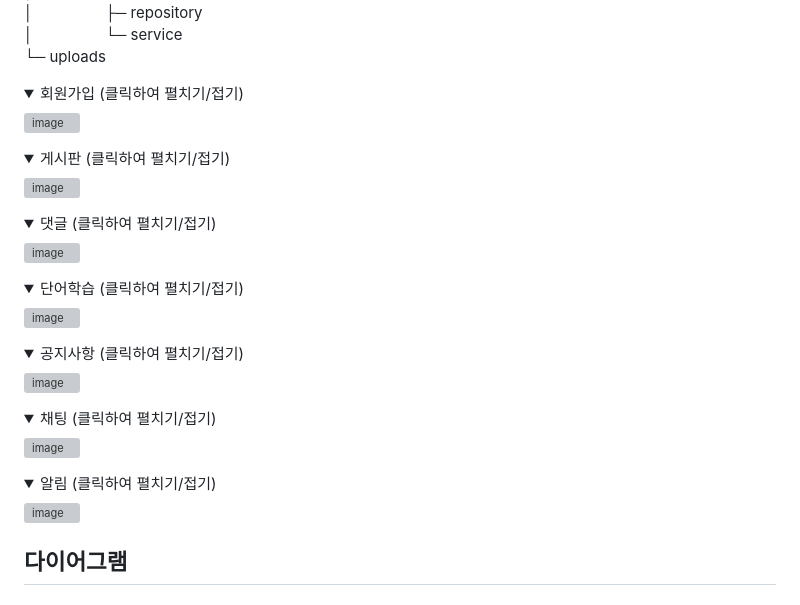
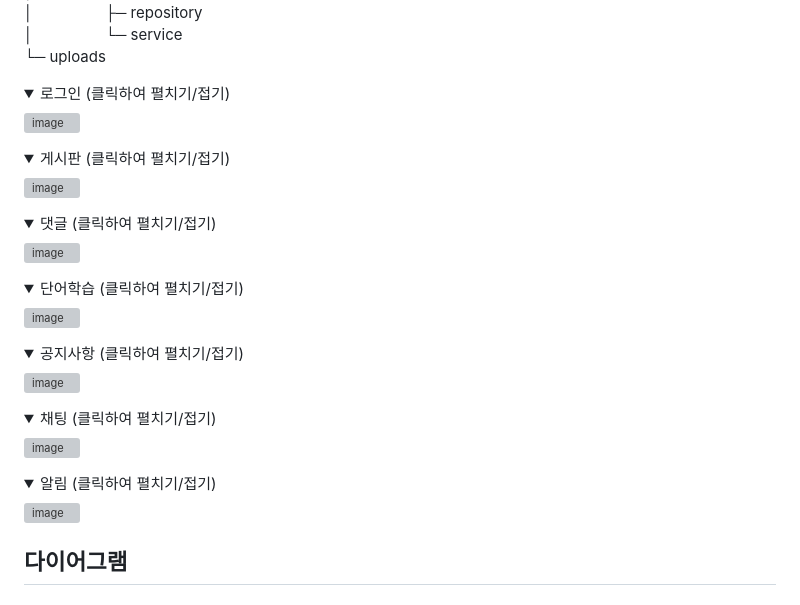
Before and after one commit to prgrms-be-devcourse/NBE2_2_Team7, a Markdown page: README.md, the part around one of its changes. Rendered like a GitHub page; folded sections open; grey boxes are pictures that could not be loaded.

```diff
--- a/README.md
+++ b/README.md
@@ -93,5 +93,5 @@
 </details>
 
 <details>
-<summary>회원가입 (클릭하여 펼치기/접기)</summary>
+<summary>로그인 (클릭하여 펼치기/접기)</summary>
 
```
Also changed, not shown: other parts of README.md (+13 -7 lines).
